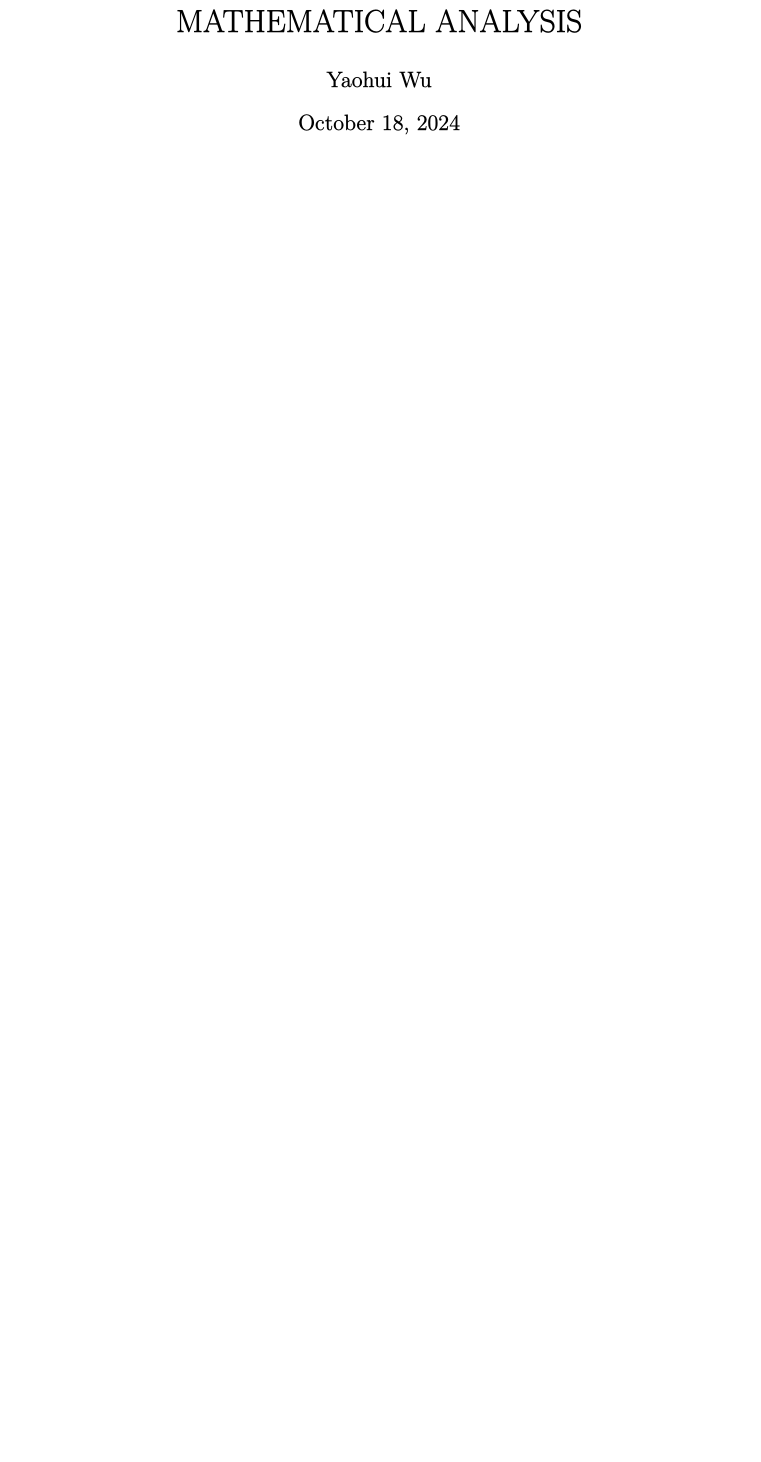
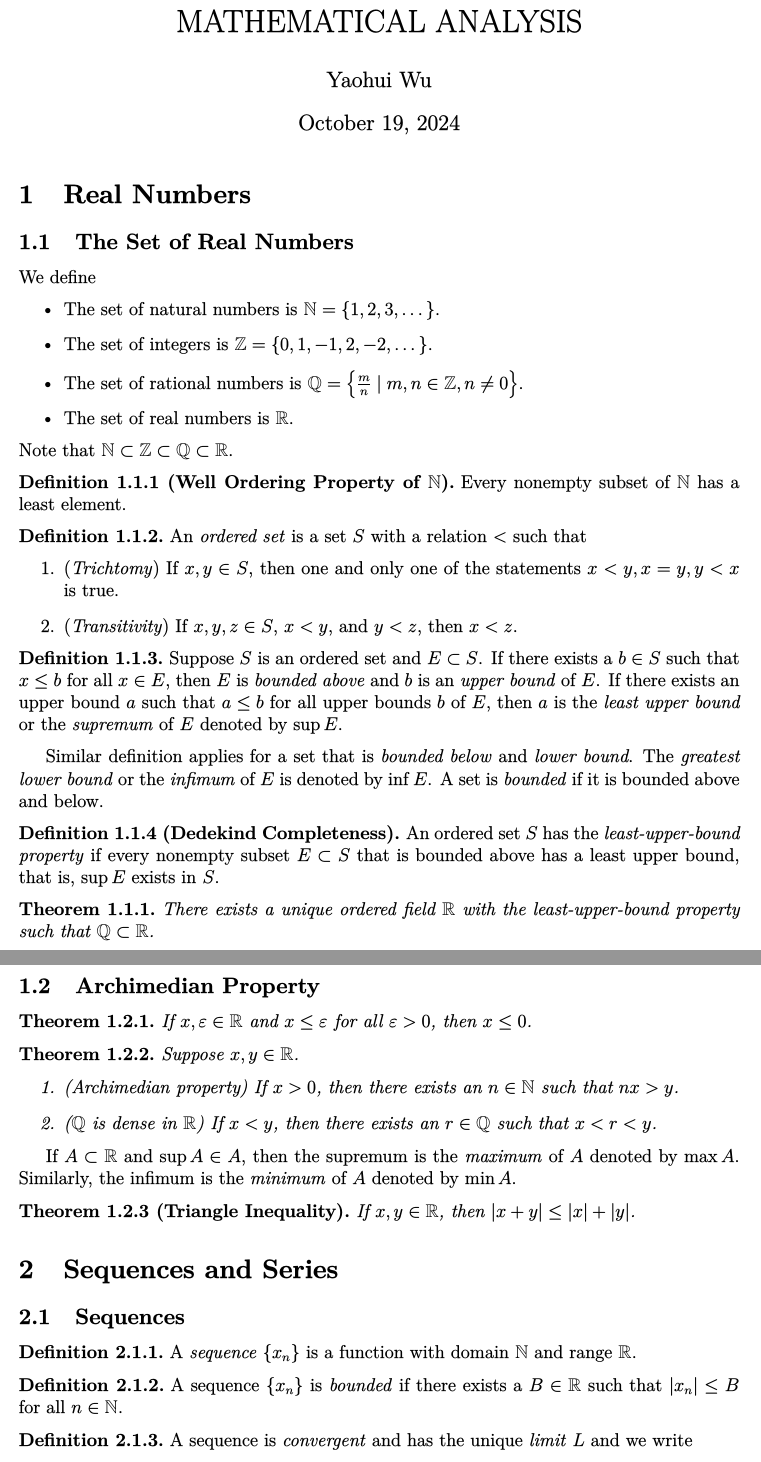
Before and after one commit to yaohui-wu/real-analysis, a LaTeX document (mathematical-analysis.tex): part of the page before the commit and two parts of pages 1 and 2 of 3 after it, the two joined at a grey line, cut so that both start at the same text, the shorter picture padded with empty space. The pictures show the PDF file mathematical-analysis.pdf that the author committed with the source.

Commit message:
Update Mathematical Analysis

```diff
--- a/mathematical-analysis.tex
+++ b/mathematical-analysis.tex
@@ -9,3 +8,100 @@
 \begin{document}
 \maketitle
 
+\section{Real Numbers}
+\subsection{The Set of Real Numbers}
+We define
+\begin{itemize}
+    \item The set of natural numbers is \(\N=\{1,2,3,\dots\}\).
+    \item The set of integers is \(\Z=\{0,1,-1,2,-2,\dots\}\).
+    \item The set of rational numbers is
+    \(\Q=\left\{\frac{m}{n}\mid m,n\in\Z,n\neq0\right\}\).
+    \item The set of real numbers is \(\R\).
+\end{itemize}
+Note that \(\N\subset\Z\subset\Q\subset\R\).
+\begin{definition}[Well Ordering Property of \(\N\)]
+    Every nonempty subset of \(\N\) has a least element.
+\end{definition}
+\begin{definition}
+    An \textit{ordered set} is a set \(S\) with a relation \(<\) such that
+    \begin{enumerate}
+        \item (\textit{Trichtomy}) If \(x,y\in S\), then one and only one of
+        the statements \(x<y,x=y,y<x\) is true.
+        \item (\textit{Transitivity}) If \(x,y,z\in S\), \(x<y\), and \(y<z\),
+        then \(x<z\).
+    \end{enumerate}
+\end{definition}
+\begin{definition}
+    Suppose \(S\) is an ordered set and \(E\subset S\).
+    If there exists a \(b\in S\) such that \(x\leq b\) for all \(x\in E\),
+    then \(E\) is \textit{bounded above} and \(b\) is an \textit{upper bound}
+    of \(E\).
+    If there exists an upper bound \(a\) such that \(a\leq b\) for all upper
+    bounds \(b\) of \(E\), then \(a\) is the \textit{least upper bound} or the
+    \textit{supremum} of \(E\) denoted by \(\sup E\).
+\end{definition}
+Similar definition applies for a set that is \textit{bounded below} and
+\textit{lower bound}.
+The \textit{greatest lower bound} or the \textit{infimum} of \(E\) is denoted
+by \(\inf E\).
+A set is \textit{bounded} if it is bounded above and below.
+\begin{definition}[Dedekind Completeness]
+    An ordered set \(S\) has the \textit{least-upper-bound property} if every
+    nonempty subset \(E\subset S\) that is bounded above has a least upper
+    bound, that is, \(\sup E\) exists in \(S\).
+\end{definition}
+\begin{theorem}
+    There exists a unique ordered field \(\R\) with the least-upper-bound
+    property such that \(\Q\subset\R\).
+\end{theorem}
+
+\subsection{Archimedian Property}
+\begin{theorem}
+    If \(x,\varepsilon\in\R\) and \(x\leq\varepsilon\) for all
+    \(\varepsilon>0\), then \(x\leq0\).
+\end{theorem}
+\begin{theorem}
+    Suppose \(x,y\in\R\).
+    \begin{enumerate}
+        \item (Archimedian property) If \(x>0\), then there exists an
+        \(n\in\N\) such that \(nx>y\).
+        \item (\(\Q\) is dense in \(\R\)) If \(x<y\), then there exists an
+        \(r\in\Q\) such that \(x<r<y\).
+    \end{enumerate}
+\end{theorem}
+If \(A\subset\R\) and \(\sup A\in A\), then the supremum is the
+\textit{maximum} of \(A\) denoted by \(\max A\).
+Similarly, the infimum is the \textit{minimum} of \(A\) denoted by \(\min A\).
+\begin{theorem}[Triangle Inequality]
+    If \(x,y\in\R\), then \(|x+y|\leq|x|+|y|\).
+\end{theorem}
+
+\section{Sequences and Series}
+\subsection{Sequences}
+\begin{definition}
+    A \textit{sequence} \(\{x_n\}\) is a function with domain \(\N\) and range
+    \(\R\).
+\end{definition}
+\begin{definition}
+    A sequence \(\{x_n\}\) is \textit{bounded} if there exists a \(B\in\R\)
+    such that \(|x_n|\leq B\) for all \(n\in\N\).
+\end{definition}
+\begin{definition}
+    A sequence is \textit{convergent} and has the unique \textit{limit} \(L\)
+    and we write
+    \[\lim_{n\to\infty}\{x_n\}=L\]
+    if for every \(\varepsilon>0\), there exists an \(N\in\N\) such that
+    \(|x_n-L|<\varepsilon\) for all \(n\geq N\).
+\end{definition}
+If a sequence is not convergent, then it is \textit{divergent}.
+\begin{theorem}
+    If a sequence is convergent, then it is bounded.
+\end{theorem}
+\begin{theorem}[Squeeze Theorem]
+    If \(a_n\leq b_n\leq c_n\) for all \(n\geq N\), and
+    \(\lim_{n\to\infty}a_n=\lim_{n\to\infty}c_n=L\), then
+    \[\lim_{n\to\infty}b_n=L\]
+\end{theorem}
+
+\subsection{Monotonic Sequences}
+\begin{definition}
@@ -11,0 +111,20 @@
+\end{definition}
+\begin{theorem}[Monotone Convergence Theorem]
+    A monotonic sequence is convergent if and only if it is bounded.
+\end{theorem}
+If \(\{x_n\}\) is increasing and bounded above, then
+\[\lim_{n\to\infty}x_n=\sup x_n\]
+If \(\{x_n\}\) is decreasing and bounded below, then
+\[\lim_{n\to\infty}x_n=\inf x_n\]
+
+\subsection{Subsequences}
+\begin{definition}
+    Let \(n_i\) be a sequence that satisfies \(n_i<n_{i+1}\) for all
+    \(i\in\N\).
+    The sequence \(\{x_{n_i}\}\) is a \textit{subsequence} of \(\{x_n\}\).
+\end{definition}
+\begin{theorem}
+    If \(\{x_n\}\) is convergent, then every subsequence \(\{x_{n_i}\}\) is
+    convergent, and
+    \[\lim_{n\to\infty}x_n=\lim_{i\to\infty}x_{n_i}\]
+\end{theorem}
@@ -12 +135,16 @@
+\end{theorem}
+
+\subsection{Cauchy Sequences}
+\begin{definition}
+    A sequence \(\{x_n\}\) is a \textit{Cauchy sequence} if for every
+    \(\varepsilon>0\) there exists an \(N\in\N\) such that
+    \(|x_m-x_n|<\varepsilon\) for all \(m,n\geq\N\).
+\end{definition}
+\begin{theorem}
+    If a sequence is a Cauchy sequence, then it is bounded.
+\end{theorem}
+\begin{theorem}[Cauchy Completeness]
+    A sequence is convergent if and only if it is a Cauchy sequence.
+\end{theorem}
+
 \end{document}
```
Also changed, not shown: mathematical-analysis.pdf, mathematical-analysis.tex (8 more changed lines).
